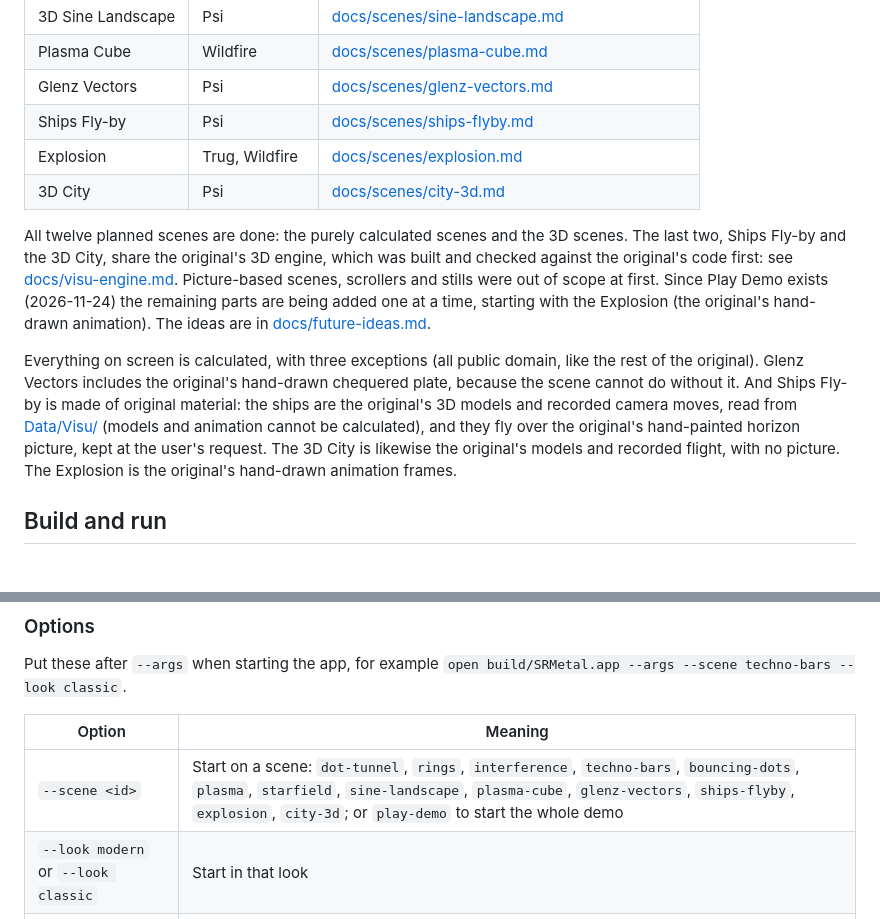
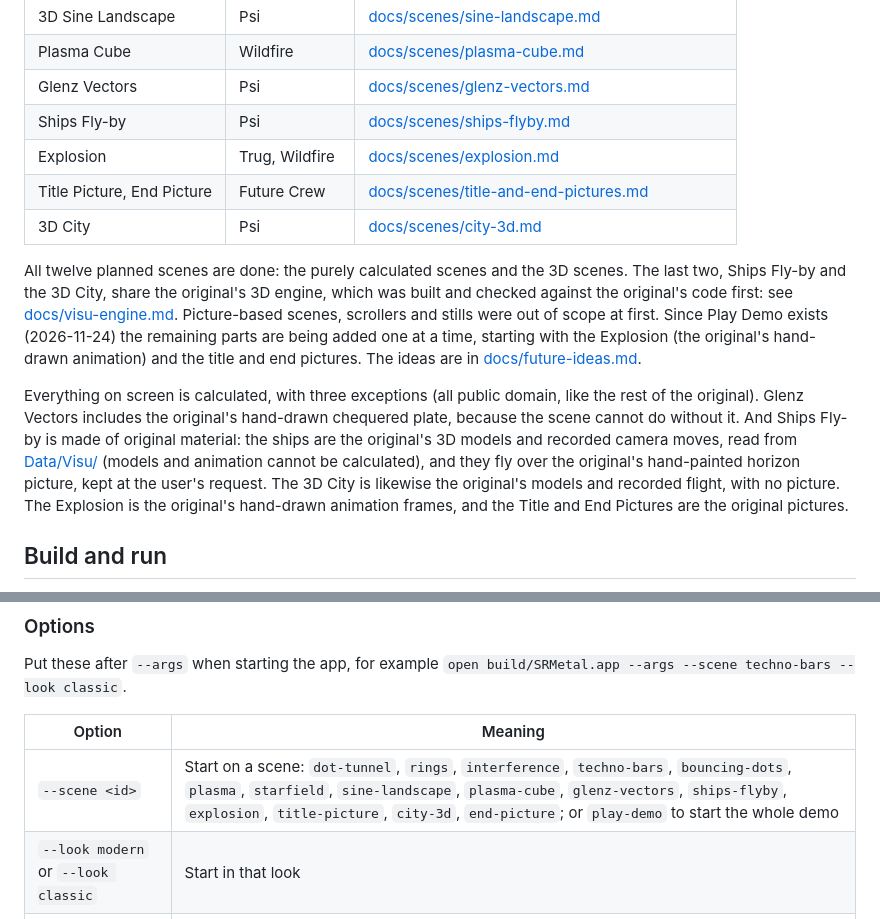
Before and after one commit to dk-notice/second-reality-scenes-metal, a Markdown page: README.md, 2 parts joined by grey strips. GitHub-like rendering.

```diff
--- a/README.md
+++ b/README.md
@@ -59,13 +59,14 @@ naming it. See [docs/demo-timeline.md](docs/demo-timeline.md).
 | Glenz Vectors | Psi | [docs/scenes/glenz-vectors.md](docs/scenes/glenz-vectors.md) |
 | Ships Fly-by | Psi | [docs/scenes/ships-flyby.md](docs/scenes/ships-flyby.md) |
 | Explosion | Trug, Wildfire | [docs/scenes/explosion.md](docs/scenes/explosion.md) |
+| Title Picture, End Picture | Future Crew | [docs/scenes/title-and-end-pictures.md](docs/scenes/title-and-end-pictures.md) |
 | 3D City | Psi | [docs/scenes/city-3d.md](docs/scenes/city-3d.md) |
 
 All twelve planned scenes are done: the purely calculated scenes and the 3D scenes. The last two, Ships
 Fly-by and the 3D City, share the original's 3D engine, which was built and checked against the original's
 code first: see [docs/visu-engine.md](docs/visu-engine.md). Picture-based scenes, scrollers and stills were
 out of scope at first. Since Play Demo exists (2026-11-24) the remaining parts are being added one at a
-time, starting with the Explosion (the original's hand-drawn animation). The ideas are in
+time, starting with the Explosion (the original's hand-drawn animation) and the title and end pictures. The ideas are in
 [docs/future-ideas.md](docs/future-ideas.md).
 
 Everything on screen is calculated, with three exceptions (all public domain, like the rest of the
@@ -74,7 +75,7 @@ without it. And Ships Fly-by is made of original material: the ships are the ori
 recorded camera moves, read from [Data/Visu/](Data/Visu/README.md) (models and animation cannot be
 calculated), and they fly over the original's hand-painted horizon picture, kept at the user's request. The 3D City
 is likewise the original's models and recorded flight, with no picture. The Explosion is the original's
-hand-drawn animation frames.
+hand-drawn animation frames, and the Title and End Pictures are the original pictures.
 
 ## Build and run
 
@@ -126,7 +127,7 @@ Put these after `--args` when starting the app, for example
 
 | Option | Meaning |
 |---|---|
-| `--scene <id>` | Start on a scene: `dot-tunnel`, `rings`, `interference`, `techno-bars`, `bouncing-dots`, `plasma`, `starfield`, `sine-landscape`, `plasma-cube`, `glenz-vectors`, `ships-flyby`, `explosion`, `city-3d`; or `play-demo` to start the whole demo |
+| `--scene <id>` | Start on a scene: `dot-tunnel`, `rings`, `interference`, `techno-bars`, `bouncing-dots`, `plasma`, `starfield`, `sine-landscape`, `plasma-cube`, `glenz-vectors`, `ships-flyby`, `explosion`, `title-picture`, `city-3d`, `end-picture`; or `play-demo` to start the whole demo |
 | `--look modern` or `--look classic` | Start in that look |
 | `--sidebar hidden` | Start with the scene list hidden |
 
```
Also changed, not shown: docs/demo-timeline.md (+4 -3 lines), docs/scenes/title-and-end-pictures.md (added, +65 -0 lines), state.md (+12 -3 lines), docs/images/end-picture-classic.png (added), docs/images/end-picture-modern.png (added), docs/images/title-picture-classic.png (added), docs/images/title-picture-modern.png (added), 6 other files.
